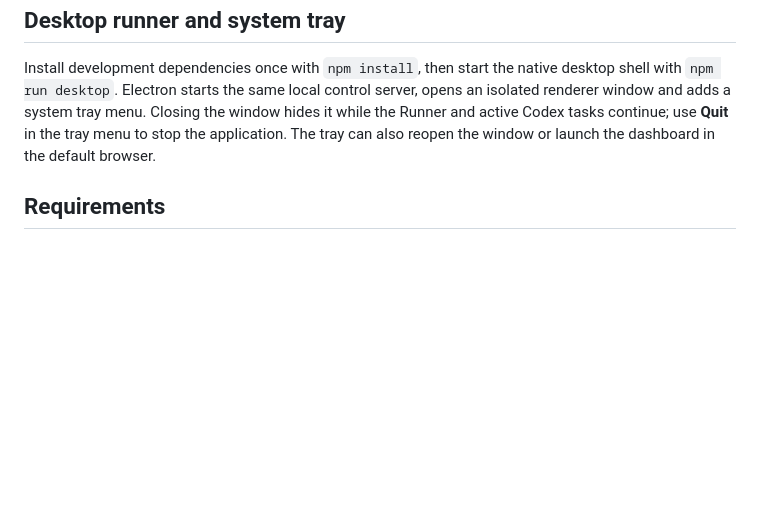
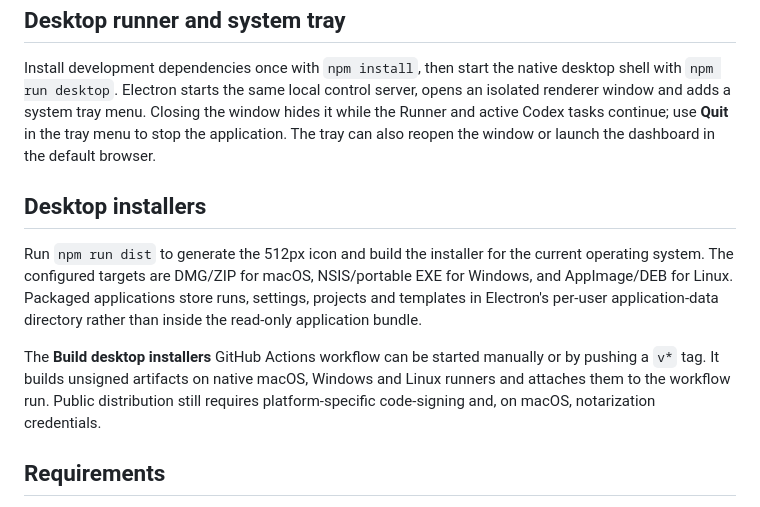
Before and after one commit to EIRCQi/codex-control-plane, a Markdown page: README.md, the part around the change. Rendered like a GitHub page; blank space fills up the shorter version.

Commit message:
Add cross-platform installer builds (README.md)

```diff
--- a/README.md
+++ b/README.md
@@ -42,6 +42,12 @@ Browsers with PWA support can install the local dashboard into a standalone appl
 
 Install development dependencies once with `npm install`, then start the native desktop shell with `npm run desktop`. Electron starts the same local control server, opens an isolated renderer window and adds a system tray menu. Closing the window hides it while the Runner and active Codex tasks continue; use **Quit** in the tray menu to stop the application. The tray can also reopen the window or launch the dashboard in the default browser.
 
+## Desktop installers
+
+Run `npm run dist` to generate the 512px icon and build the installer for the current operating system. The configured targets are DMG/ZIP for macOS, NSIS/portable EXE for Windows, and AppImage/DEB for Linux. Packaged applications store runs, settings, projects and templates in Electron's per-user application-data directory rather than inside the read-only application bundle.
+
+The **Build desktop installers** GitHub Actions workflow can be started manually or by pushing a `v*` tag. It builds unsigned artifacts on native macOS, Windows and Linux runners and attaches them to the workflow run. Public distribution still requires platform-specific code-signing and, on macOS, notarization credentials.
+
 ## Requirements
 
 - Node.js 20+
```
